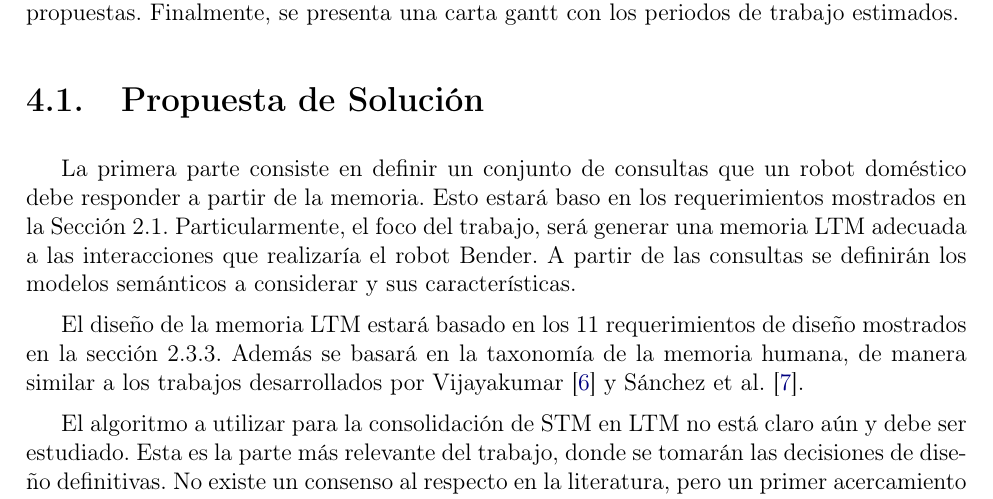
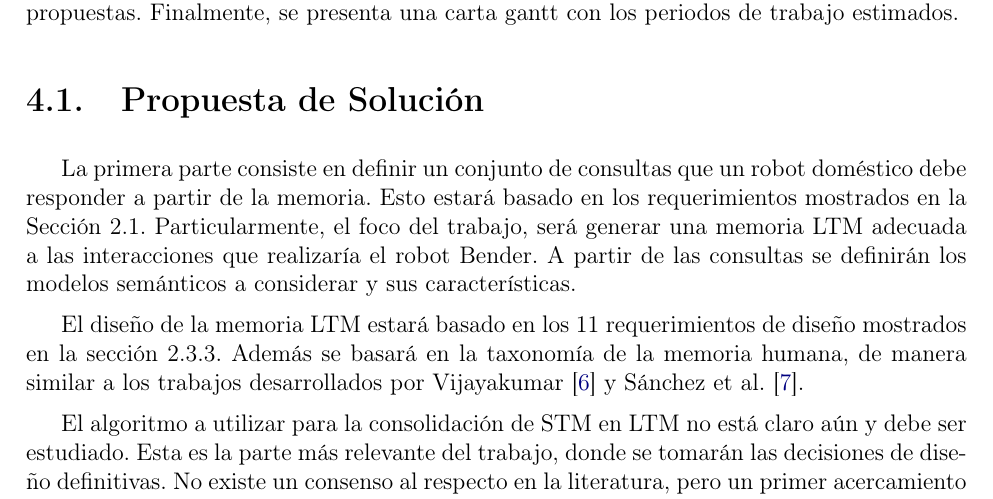
Before and after one commit to mpavezb/memoria, a LaTeX book (preinforme/main.tex, which reads preinforme/chapters/4_metodologia.tex): part of page 26 of 30, cut so that both start at the same text. Compiled offline with pdfLaTeX.

Commit message:
spelling

```diff
--- a/preinforme/chapters/4_metodologia.tex
+++ b/preinforme/chapters/4_metodologia.tex
@@ -55,7 +55,7 @@ En este capítulo se presenta la metodología a utilizar para el desarrollo del
 %- emociones
 %- inferencia
 
-La primera parte consiste en definir un conjunto de consultas que un robot doméstico debe responder a partir de la memoria. Esto estará baso en los requerimientos mostrados en la Sección \ref{sec:domestic_robots}. Particularmente, el foco del trabajo, será generar una memoria LTM adecuada a las interacciones que realizaría el robot Bender. A partir de las consultas se definirán los modelos semánticos a considerar y sus características.
+La primera parte consiste en definir un conjunto de consultas que un robot doméstico debe responder a partir de la memoria. Esto estará basado en los requerimientos mostrados en la Sección \ref{sec:domestic_robots}. Particularmente, el foco del trabajo, será generar una memoria LTM adecuada a las interacciones que realizaría el robot Bender. A partir de las consultas se definirán los modelos semánticos a considerar y sus características.
 
 El diseño de la memoria LTM estará basado en los 11 requerimientos de diseño mostrados en la sección \ref{sec:ltm_exp}. Además se basará en la taxonomía de la memoria humana, de manera similar a los trabajos desarrollados por Vijayakumar  \cite{Vijayakumar2014} y Sánchez et al. \cite{Sanchez:2015}.
 
```
